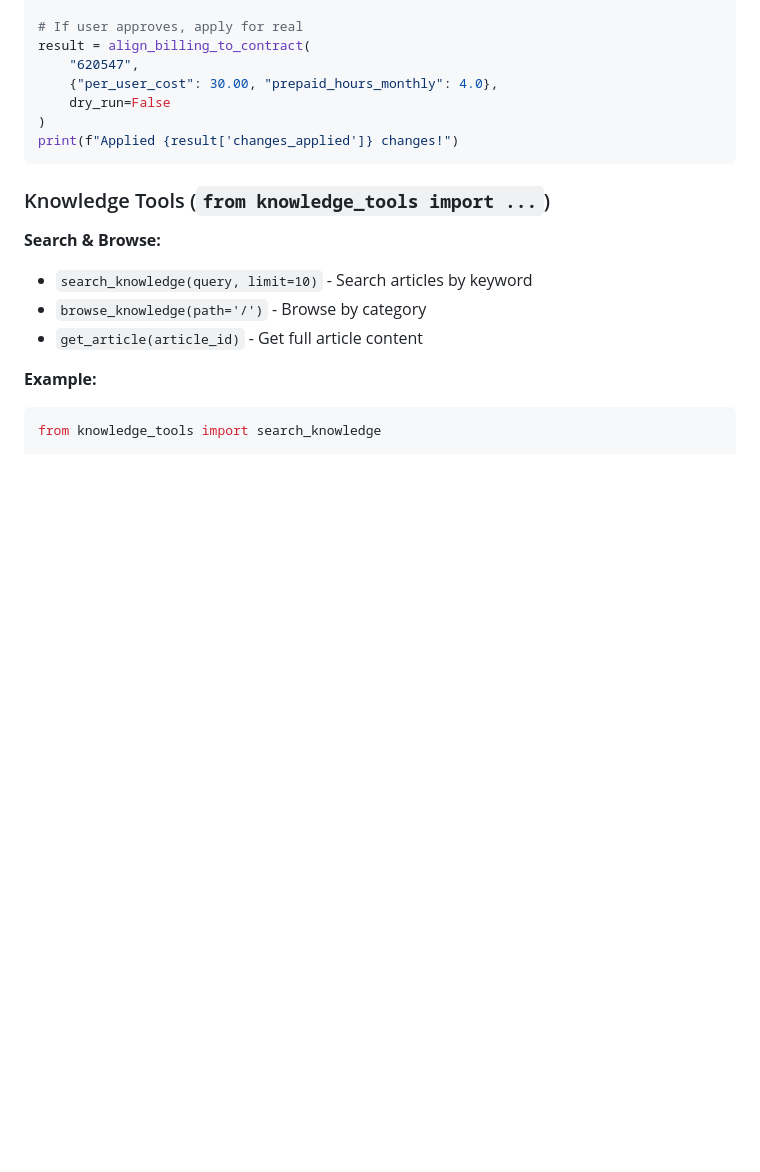
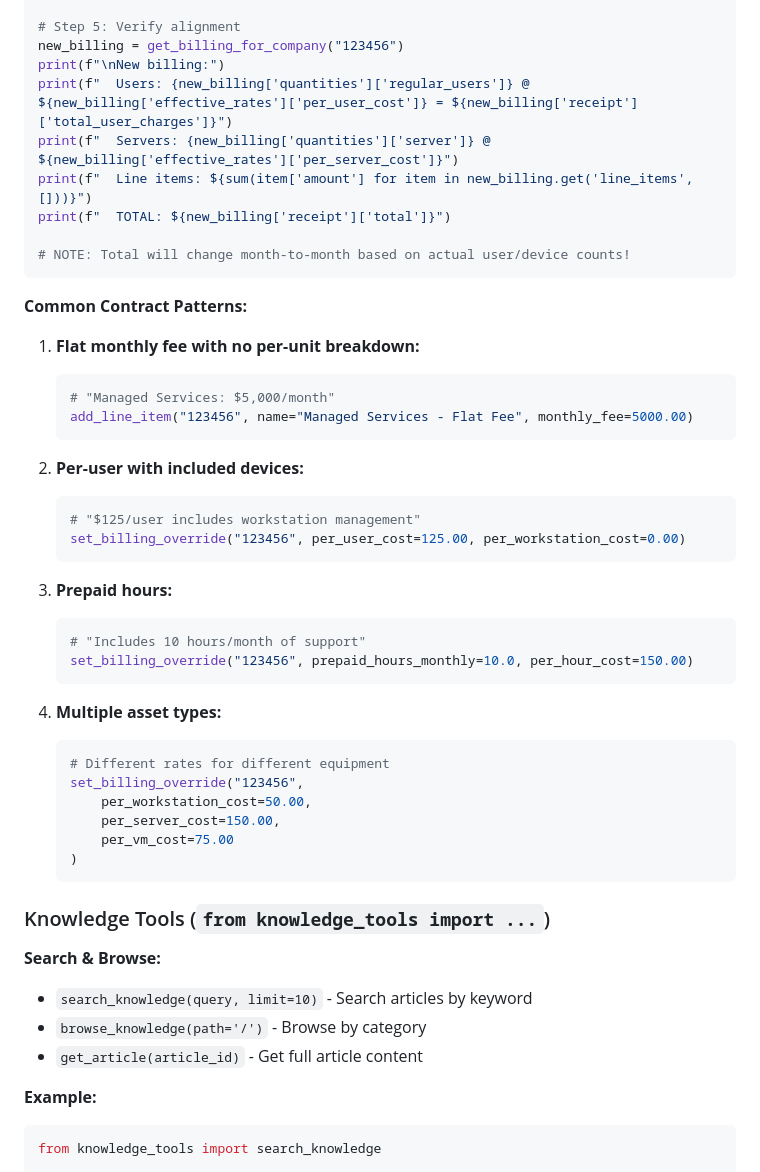
Before and after one commit to skelhammer/hivematrix-brainhair, a Markdown page: claude_tools/SYSTEM_PROMPT.md, the part around one of its changes. Rendered like a GitHub page; blank space fills up the shorter version.

````diff
--- a/claude_tools/SYSTEM_PROMPT.md
+++ b/claude_tools/SYSTEM_PROMPT.md
@@ -205,12 +243,44 @@ print("Would apply:", result['would_apply'])
 
-# If user approves, apply for real
-result = align_billing_to_contract(
-    "620547",
-    {"per_user_cost": 30.00, "prepaid_hours_monthly": 4.0},
-    dry_run=False
-)
-print(f"Applied {result['changes_applied']} changes!")
+# Step 5: Verify alignment
+new_billing = get_billing_for_company("123456")
+print(f"\nNew billing:")
+print(f"  Users: {new_billing['quantities']['regular_users']} @ ${new_billing['effective_rates']['per_user_cost']} = ${new_billing['receipt']['total_user_charges']}")
+print(f"  Servers: {new_billing['quantities']['server']} @ ${new_billing['effective_rates']['per_server_cost']}")
+print(f"  Line items: ${sum(item['amount'] for item in new_billing.get('line_items', []))}")
+print(f"  TOTAL: ${new_billing['receipt']['total']}")
+
+# NOTE: Total will change month-to-month based on actual user/device counts!
 ```
+
+**Common Contract Patterns:**
+
+1. **Flat monthly fee with no per-unit breakdown:**
+   ```python
+   # "Managed Services: $5,000/month"
+   add_line_item("123456", name="Managed Services - Flat Fee", monthly_fee=5000.00)
+   ```
+
+2. **Per-user with included devices:**
+   ```python
+   # "$125/user includes workstation management"
+   set_billing_override("123456", per_user_cost=125.00, per_workstation_cost=0.00)
+   ```
+
+3. **Prepaid hours:**
+   ```python
+   # "Includes 10 hours/month of support"
+   set_billing_override("123456", prepaid_hours_monthly=10.0, per_hour_cost=150.00)
+   ```
+
+4. **Multiple asset types:**
+   ```python
+   # Different rates for different equipment
+   set_billing_override("123456",
+       per_workstation_cost=50.00,
+       per_server_cost=150.00,
+       per_vm_cost=75.00
+   )
+   ```
 
 ### Knowledge Tools (`from knowledge_tools import ...`)
 
````
Also changed, not shown: other parts of claude_tools/SYSTEM_PROMPT.md (+58 -20 lines).
